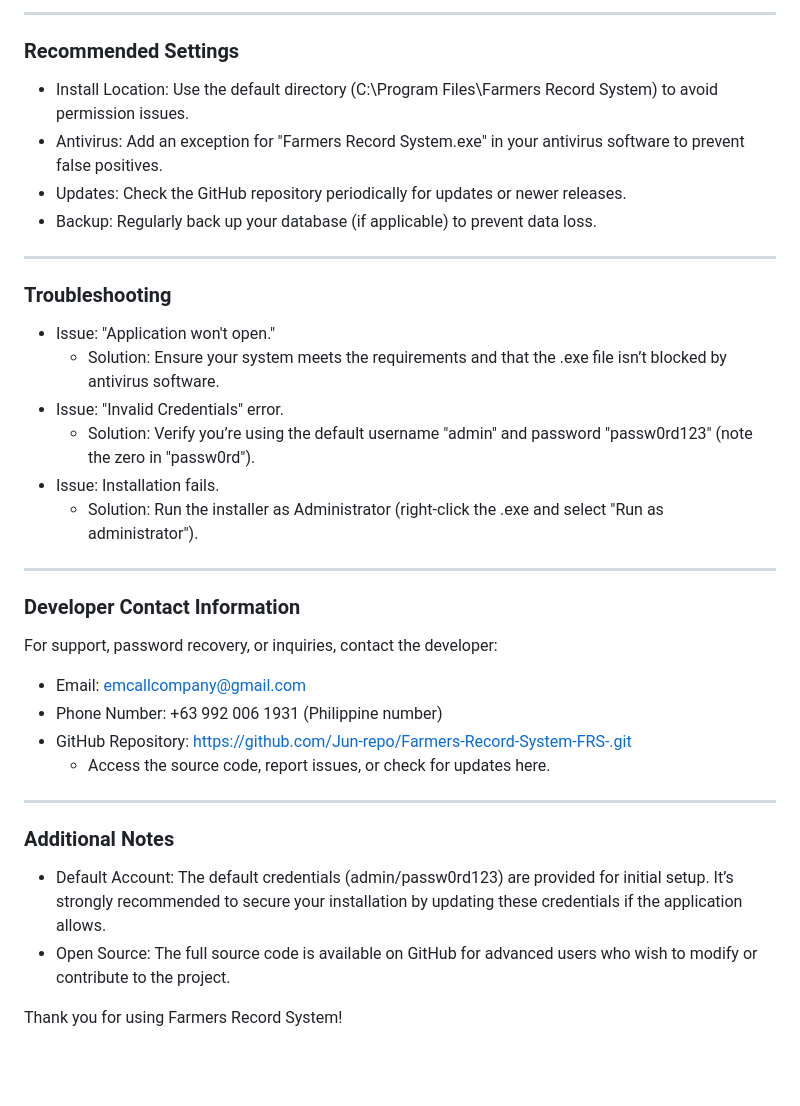
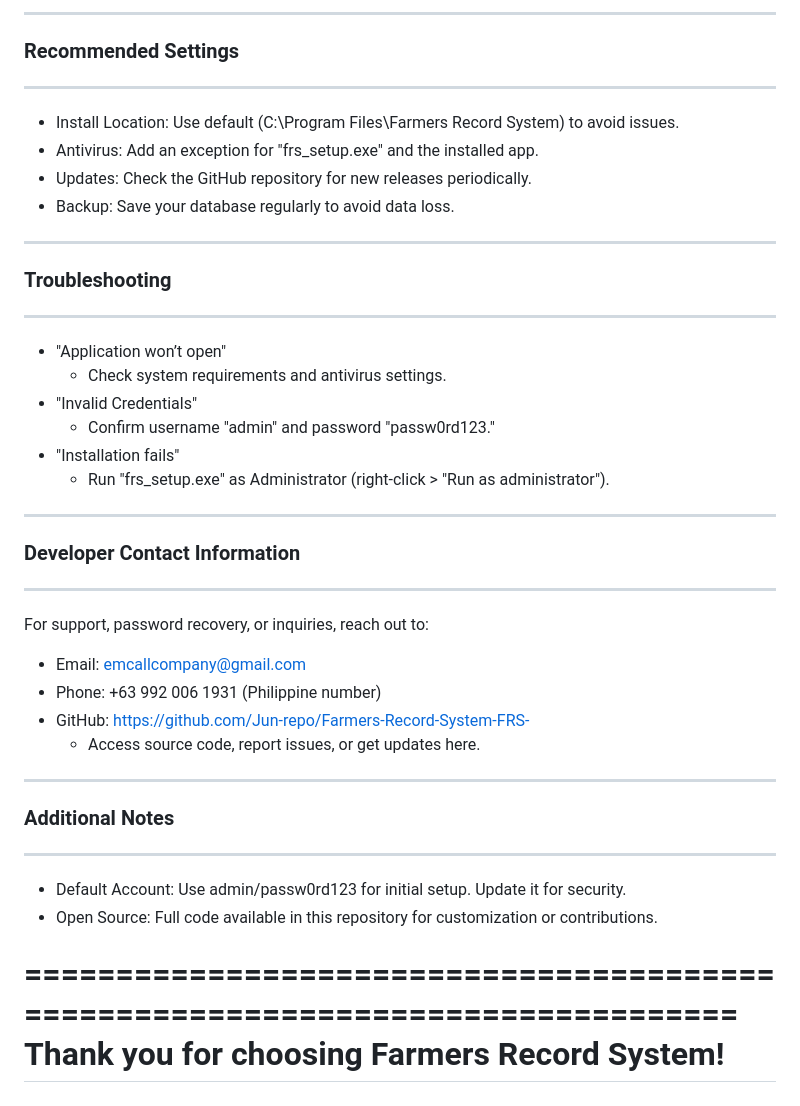
Before and after one commit to Jun-repo/Farmers-Record-System-FRS-, a Markdown page: README.md, the part around one of its changes. Drawn GitHub-style; blank space fills up the shorter version.

```diff
--- a/README.md
+++ b/README.md
@@ -52,35 +60,37 @@ Before installing the Farmers Record System, ensure your system meets the follow
 
----
+--------------------------------------------------------------------------------
+### Recommended Settings
+--------------------------------------------------------------------------------
+  * Install Location: Use default (C:\Program Files\Farmers Record System) to avoid issues.
+  * Antivirus: Add an exception for "frs_setup.exe" and the installed app.
+  * Updates: Check the GitHub repository for new releases periodically.
+  * Backup: Save your database regularly to avoid data loss.
 
-### Recommended Settings
-- Install Location: Use the default directory (C:\Program Files\Farmers Record System) to avoid permission issues.
-- Antivirus: Add an exception for "Farmers Record System.exe" in your antivirus software to prevent false positives.
-- Updates: Check the GitHub repository periodically for updates or newer releases.
-- Backup: Regularly back up your database (if applicable) to prevent data loss.
+--------------------------------------------------------------------------------
+### Troubleshooting
+--------------------------------------------------------------------------------
+  * "Application won’t open"
+    - Check system requirements and antivirus settings.
+  * "Invalid Credentials"
+    - Confirm username "admin" and password "passw0rd123."
+  * "Installation fails"
+    - Run "frs_setup.exe" as Administrator (right-click > "Run as administrator").
 
----
+--------------------------------------------------------------------------------
+### Developer Contact Information
+--------------------------------------------------------------------------------
+For support, password recovery, or inquiries, reach out to:
+  * Email: emcallcompany@gmail.com
+  * Phone: +63 992 006 1931 (Philippine number)
+  * GitHub: https://github.com/Jun-repo/Farmers-Record-System-FRS-
+    - Access source code, report issues, or get updates here.
 
-### Troubleshooting
-- Issue: "Application won't open."
-  - Solution: Ensure your system meets the requirements and that the .exe file isn’t blocked by antivirus software.
-- Issue: "Invalid Credentials" error.
-  - Solution: Verify you’re using the default username "admin" and password "passw0rd123" (note the zero in "passw0rd").
-- Issue: Installation fails.
-  - Solution: Run the installer as Administrator (right-click the .exe and select "Run as administrator").
+--------------------------------------------------------------------------------
+### Additional Notes
+--------------------------------------------------------------------------------
+  * Default Account: Use admin/passw0rd123 for initial setup. Update it for security.
+  * Open Source: Full code available in this repository for customization or contributions.
 
----
-
-### Developer Contact Information
-For support, password recovery, or inquiries, contact the developer:
-- Email: emcallcompany@gmail.com
-- Phone Number: +63 992 006 1931 (Philippine number)
-- GitHub Repository: https://github.com/Jun-repo/Farmers-Record-System-FRS-.git
-  - Access the source code, report issues, or check for updates here.
-
----
-
-### Additional Notes
-- Default Account: The default credentials (admin/passw0rd123) are provided for initial setup. It’s strongly recommended to secure your installation by updating these credentials if the application allows.
-- Open Source: The full source code is available on GitHub for advanced users who wish to modify or contribute to the project.
-
-Thank you for using Farmers Record System!
+================================================================================
+Thank you for choosing Farmers Record System!
+================================================================================
```
Also changed, not shown: other parts of README.md (+42 -34 lines).
